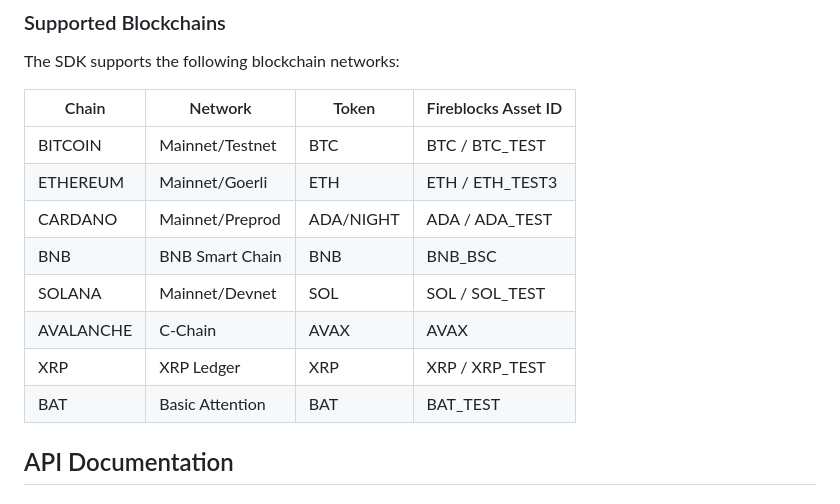
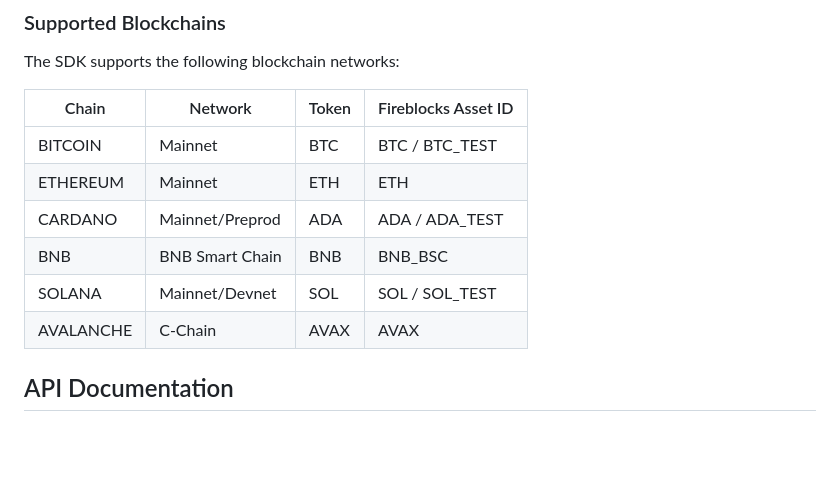
Before and after one commit to tejareddy8888/fb-glacier-sdk, a Markdown page: README.md, the part around the change. Drawn GitHub-style; blank space fills up the shorter version.

```diff
--- a/README.md
+++ b/README.md
@@ -364,14 +364,12 @@ The SDK supports the following blockchain networks:
 
 | Chain | Network | Token | Fireblocks Asset ID |
 |-------|---------|-------|---------------------|
-| BITCOIN | Mainnet/Testnet | BTC | BTC / BTC_TEST |
-| ETHEREUM | Mainnet/Goerli | ETH | ETH / ETH_TEST3 |
-| CARDANO | Mainnet/Preprod | ADA/NIGHT | ADA / ADA_TEST |
+| BITCOIN | Mainnet | BTC | BTC / BTC_TEST |
+| ETHEREUM | Mainnet | ETH | ETH |
+| CARDANO | Mainnet/Preprod | ADA | ADA / ADA_TEST |
 | BNB | BNB Smart Chain | BNB | BNB_BSC |
 | SOLANA | Mainnet/Devnet | SOL | SOL / SOL_TEST |
 | AVALANCHE | C-Chain | AVAX | AVAX |
-| XRP | XRP Ledger | XRP | XRP / XRP_TEST |
-| BAT | Basic Attention | BAT | BAT_TEST |
 
 
 ## API Documentation
```
